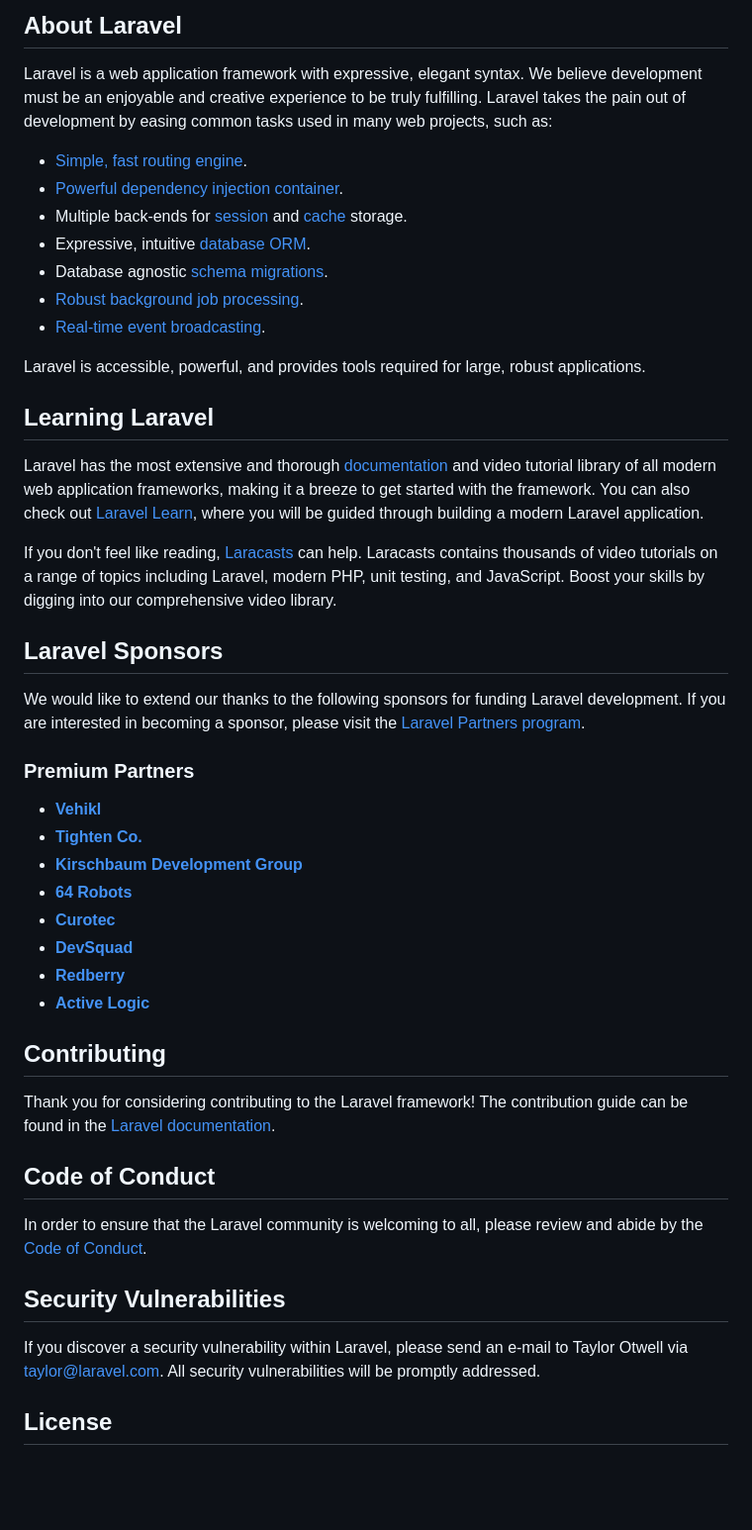
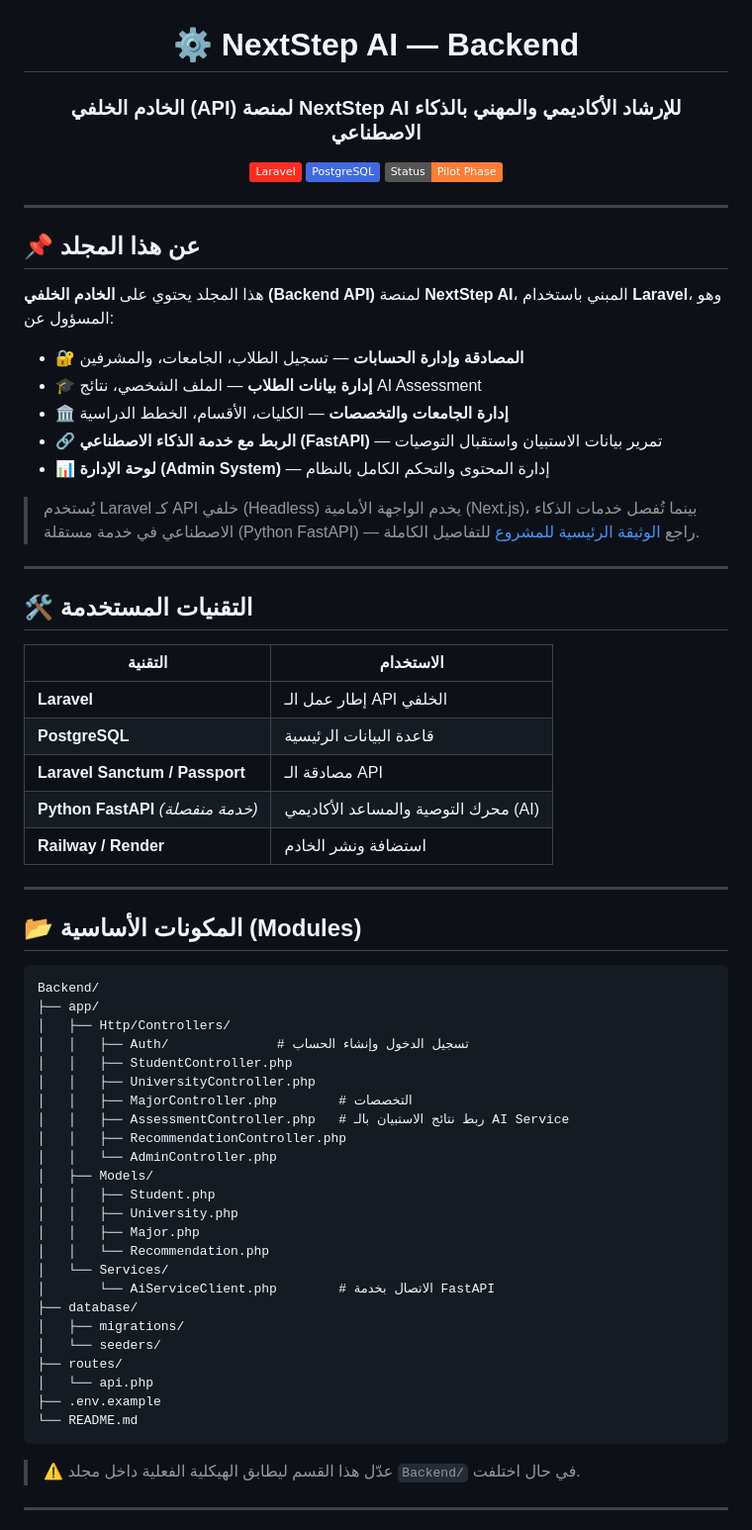
Before and after one commit to nextstepai12-wq/NextStep12-AI, a Markdown page: Backend/README.md, the part around one of its changes. Shown at 99% size. Drawn GitHub-style; badges without logos; blank space fills up the shorter version.

````diff
--- a/Backend/README.md
+++ b/Backend/README.md
@@ -8,51 +3,75 @@
 </p>
 
-## About Laravel
+<div align="center">
 
-Laravel is a web application framework with expressive, elegant syntax. We believe development must be an enjoyable and creative experience to be truly fulfilling. Laravel takes the pain out of development by easing common tasks used in many web projects, such as:
+# ⚙️ NextStep AI — Backend
 
-- [Simple, fast routing engine](https://laravel.com/docs/routing).
-- [Powerful dependency injection container](https://laravel.com/docs/container).
-- Multiple back-ends for [session](https://laravel.com/docs/session) and [cache](https://laravel.com/docs/cache) storage.
-- Expressive, intuitive [database ORM](https://laravel.com/docs/eloquent).
-- Database agnostic [schema migrations](https://laravel.com/docs/migrations).
-- [Robust background job processing](https://laravel.com/docs/queues).
-- [Real-time event broadcasting](https://laravel.com/docs/broadcasting).
+### الخادم الخلفي (API) لمنصة NextStep AI للإرشاد الأكاديمي والمهني بالذكاء الاصطناعي
 
-Laravel is accessible, powerful, and provides tools required for large, robust applications.
+[![Laravel](https://img.shields.io/badge/Laravel-FF2D20?logo=laravel&logoColor=white)](https://laravel.com)
+[![PostgreSQL](https://img.shields.io/badge/PostgreSQL-4169E1?logo=postgresql&logoColor=white)](#)
+[![Status](https://img.shields.io/badge/Status-Pilot%20Phase-orange)](#)
 
-## Learning Laravel
+</div>
 
-Laravel has the most extensive and thorough [documentation](https://laravel.com/docs) and video tutorial library of all modern web application frameworks, making it a breeze to get started with the framework. You can also check out [Laravel Learn](https://laravel.com/learn), where you will be guided through building a modern Laravel application.
+---
 
-If you don't feel like reading, [Laracasts](https://laracasts.com) can help. Laracasts contains thousands of video tutorials on a range of topics including Laravel, modern PHP, unit testing, and JavaScript. Boost your skills by digging into our comprehensive video library.
+## 📌 عن هذا المجلد
 
-## Laravel Sponsors
+هذا المجلد يحتوي على **الخادم الخلفي (Backend API)** لمنصة **NextStep AI**، المبني باستخدام **Laravel**، وهو المسؤول عن:
 
-We would like to extend our thanks to the following sponsors for funding Laravel development. If you are interested in becoming a sponsor, please visit the [Laravel Partners program](https://partners.laravel.com).
+- 🔐 **المصادقة وإدارة الحسابات** — تسجيل الطلاب، الجامعات، والمشرفين
+- 🎓 **إدارة بيانات الطلاب** — الملف الشخصي، نتائج AI Assessment
+- 🏛️ **إدارة الجامعات والتخصصات** — الكليات، الأقسام، الخطط الدراسية
+- 🔗 **الربط مع خدمة الذكاء الاصطناعي (FastAPI)** — تمرير بيانات الاستبيان واستقبال التوصيات
+- 📊 **لوحة الإدارة (Admin System)** — إدارة المحتوى والتحكم الكامل بالنظام
 
-### Premium Partners
+> يُستخدم Laravel كـ API خلفي (Headless) يخدم الواجهة الأمامية (Next.js)، بينما تُفصل خدمات الذكاء الاصطناعي في خدمة مستقلة (Python FastAPI) — راجع [الوثيقة الرئيسية للمشروع](../README.md) للتفاصيل الكاملة.
 
-- **[Vehikl](https://vehikl.com)**
-- **[Tighten Co.](https://tighten.co)**
-- **[Kirschbaum Development Group](https://kirschbaumdevelopment.com)**
-- **[64 Robots](https://64robots.com)**
-- **[Curotec](https://www.curotec.com/services/technologies/laravel)**
-- **[DevSquad](https://devsquad.com/hire-laravel-developers)**
-- **[Redberry](https://redberry.international/laravel-development)**
-- **[Active Logic](https://activelogic.com)**
+---
 
-## Contributing
+## 🛠️ التقنيات المستخدمة
 
-Thank you for considering contributing to the Laravel framework! The contribution guide can be found in the [Laravel documentation](https://laravel.com/docs/contributions).
+| التقنية | الاستخدام |
+|---|---|
+| **Laravel** | إطار عمل الـ API الخلفي |
+| **PostgreSQL** | قاعدة البيانات الرئيسية |
+| **Laravel Sanctum / Passport** | مصادقة الـ API |
+| **Python FastAPI** *(خدمة منفصلة)* | محرك التوصية والمساعد الأكاديمي (AI) |
+| **Railway / Render** | استضافة ونشر الخادم |
 
-## Code of Conduct
+---
 
-In order to ensure that the Laravel community is welcoming to all, please review and abide by the [Code of Conduct](https://laravel.com/docs/contributions#code-of-conduct).
+## 📂 المكونات الأساسية (Modules)
 
-## Security Vulnerabilities
+```
+Backend/
+├── app/
+│   ├── Http/Controllers/
+│   │   ├── Auth/              # تسجيل الدخول وإنشاء الحساب
+│   │   ├── StudentController.php
+│   │   ├── UniversityController.php
+│   │   ├── MajorController.php        # التخصصات
+│   │   ├── AssessmentController.php   # ربط نتائج الاستبيان بالـ AI Service
+│   │   ├── RecommendationController.php
+│   │   └── AdminController.php
+│   ├── Models/
+│   │   ├── Student.php
+│   │   ├── University.php
+│   │   ├── Major.php
+│   │   └── Recommendation.php
+│   └── Services/
+│       └── AiServiceClient.php        # الاتصال بخدمة FastAPI
+├── database/
+│   ├── migrations/
+│   └── seeders/
+├── routes/
+│   └── api.php
+├── .env.example
+└── README.md
+```
 
-If you discover a security vulnerability within Laravel, please send an e-mail to Taylor Otwell via [taylor@laravel.com](mailto:taylor@laravel.com). All security vulnerabilities will be promptly addressed.
+> ⚠️ عدّل هذا القسم ليطابق الهيكلية الفعلية داخل مجلد `Backend/` في حال اختلفت.
 
-## License
+---
 
````
Also changed, not shown: other parts of Backend/README.md (+89 -7 lines).
